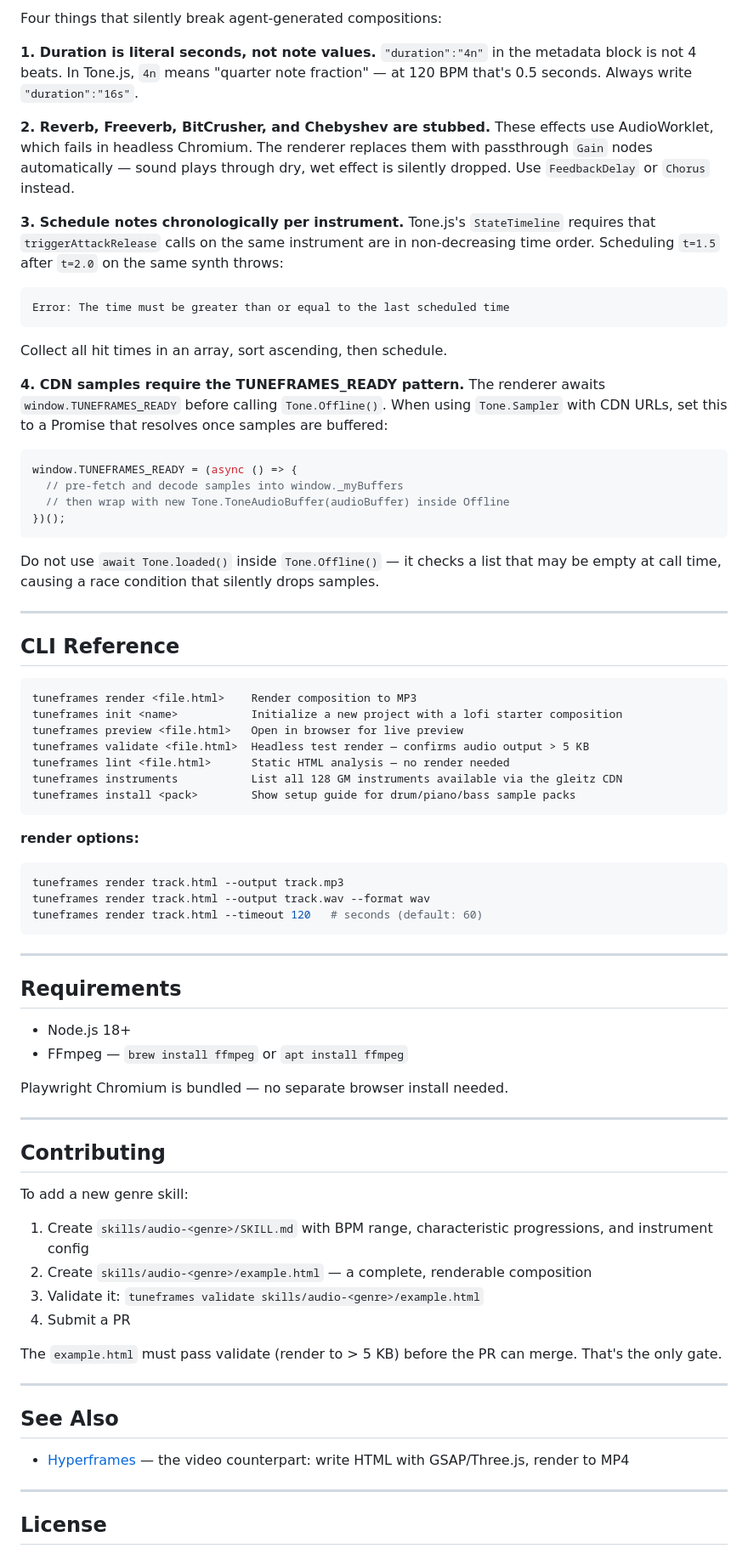
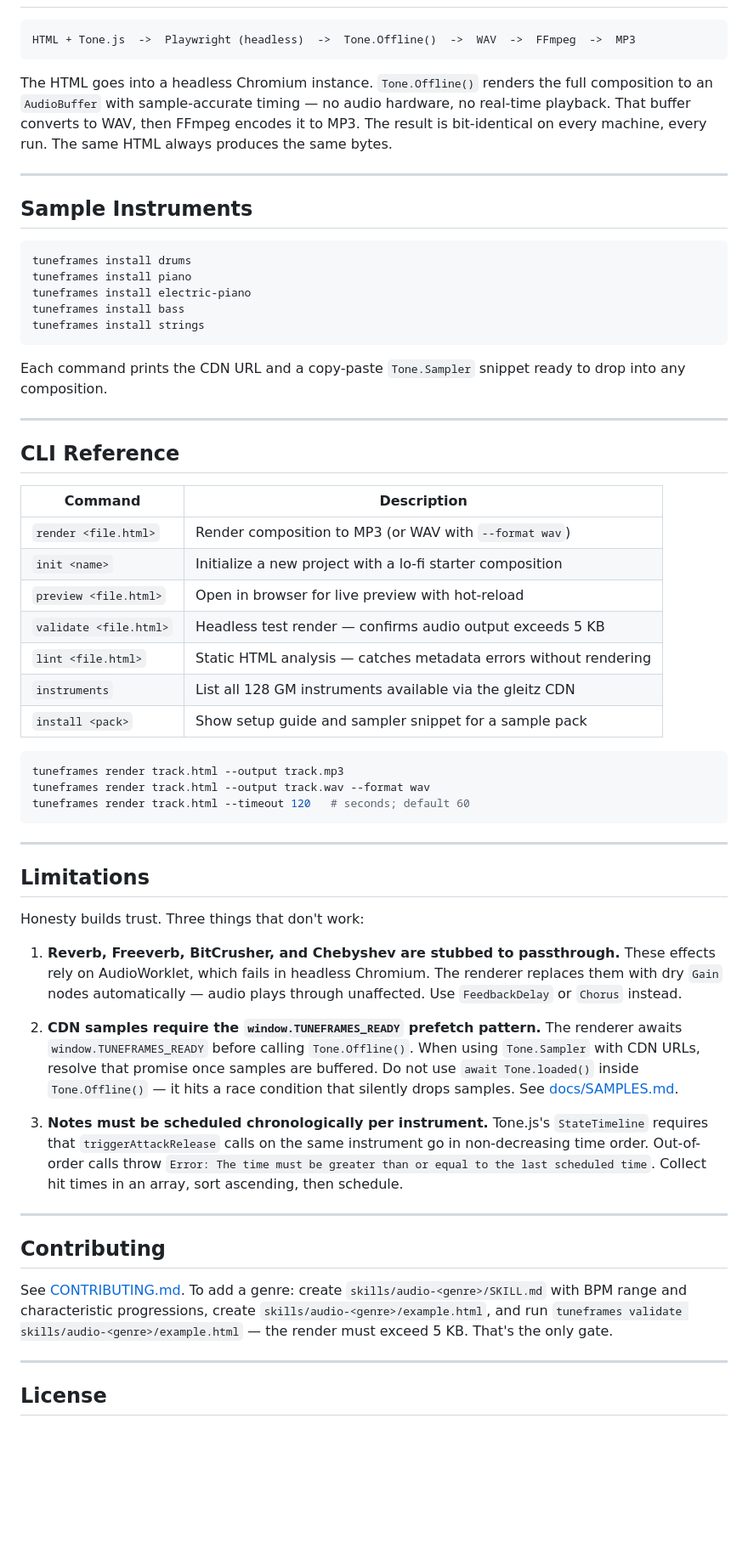
Before and after one commit to Shepherd217/TuneFrames, a Markdown page: README.md, the part around one of its changes. Shown at 85% size. GitHub-like rendering; blank space fills up the shorter version.

````diff
--- a/README.md
+++ b/README.md
@@ -146,79 +126,61 @@ Each skill ships with a BPM range, characteristic chord progressions, drum patte
 
-Four things that silently break agent-generated compositions:
-
-**1. Duration is literal seconds, not note values.**
-`"duration":"4n"` in the metadata block is not 4 beats. In Tone.js, `4n` means "quarter note fraction" — at 120 BPM that's 0.5 seconds. Always write `"duration":"16s"`.
-
-**2. Reverb, Freeverb, BitCrusher, and Chebyshev are stubbed.**
-These effects use AudioWorklet, which fails in headless Chromium. The renderer replaces them with passthrough `Gain` nodes automatically — sound plays through dry, wet effect is silently dropped. Use `FeedbackDelay` or `Chorus` instead.
-
-**3. Schedule notes chronologically per instrument.**
-Tone.js's `StateTimeline` requires that `triggerAttackRelease` calls on the same instrument are in non-decreasing time order. Scheduling `t=1.5` after `t=2.0` on the same synth throws:
 ```
-Error: The time must be greater than or equal to the last scheduled time
-```
-Collect all hit times in an array, sort ascending, then schedule.
-
-**4. CDN samples require the TUNEFRAMES_READY pattern.**
-The renderer awaits `window.TUNEFRAMES_READY` before calling `Tone.Offline()`. When using `Tone.Sampler` with CDN URLs, set this to a Promise that resolves once samples are buffered:
-
-```javascript
-window.TUNEFRAMES_READY = (async () => {
-  // pre-fetch and decode samples into window._myBuffers
-  // then wrap with new Tone.ToneAudioBuffer(audioBuffer) inside Offline
-})();
+HTML + Tone.js  ->  Playwright (headless)  ->  Tone.Offline()  ->  WAV  ->  FFmpeg  ->  MP3
 ```
 
-Do not use `await Tone.loaded()` inside `Tone.Offline()` — it checks a list that may be empty at call time, causing a race condition that silently drops samples.
+The HTML goes into a headless Chromium instance. `Tone.Offline()` renders the full composition to an `AudioBuffer` with sample-accurate timing — no audio hardware, no real-time playback. That buffer converts to WAV, then FFmpeg encodes it to MP3. The result is bit-identical on every machine, every run. The same HTML always produces the same bytes.
+
+---
+
+## Sample Instruments
+
+```bash
+tuneframes install drums
+tuneframes install piano
+tuneframes install electric-piano
+tuneframes install bass
+tuneframes install strings
+```
+
+Each command prints the CDN URL and a copy-paste `Tone.Sampler` snippet ready to drop into any composition.
 
 ---
 
 ## CLI Reference
 
-```
-tuneframes render <file.html>    Render composition to MP3
-tuneframes init <name>           Initialize a new project with a lofi starter composition
-tuneframes preview <file.html>   Open in browser for live preview
-tuneframes validate <file.html>  Headless test render — confirms audio output > 5 KB
-tuneframes lint <file.html>      Static HTML analysis — no render needed
-tuneframes instruments           List all 128 GM instruments available via the gleitz CDN
-tuneframes install <pack>        Show setup guide for drum/piano/bass sample packs
-```
+| Command | Description |
+|---------|-------------|
+| `render <file.html>` | Render composition to MP3 (or WAV with `--format wav`) |
+| `init <name>` | Initialize a new project with a lo-fi starter composition |
+| `preview <file.html>` | Open in browser for live preview with hot-reload |
+| `validate <file.html>` | Headless test render — confirms audio output exceeds 5 KB |
+| `lint <file.html>` | Static HTML analysis — catches metadata errors without rendering |
+| `instruments` | List all 128 GM instruments available via the gleitz CDN |
+| `install <pack>` | Show setup guide and sampler snippet for a sample pack |
 
-**render options:**
 ```bash
 tuneframes render track.html --output track.mp3
 tuneframes render track.html --output track.wav --format wav
-tuneframes render track.html --timeout 120   # seconds (default: 60)
+tuneframes render track.html --timeout 120   # seconds; default 60
 ```
 
 ---
 
-## Requirements
+## Limitations
 
-- Node.js 18+
-- FFmpeg — `brew install ffmpeg` or `apt install ffmpeg`
+Honesty builds trust. Three things that don't work:
 
-Playwright Chromium is bundled — no separate browser install needed.
+1. **Reverb, Freeverb, BitCrusher, and Chebyshev are stubbed to passthrough.** These effects rely on AudioWorklet, which fails in headless Chromium. The renderer replaces them with dry `Gain` nodes automatically — audio plays through unaffected. Use `FeedbackDelay` or `Chorus` instead.
+
+2. **CDN samples require the `window.TUNEFRAMES_READY` prefetch pattern.** The renderer awaits `window.TUNEFRAMES_READY` before calling `Tone.Offline()`. When using `Tone.Sampler` with CDN URLs, resolve that promise once samples are buffered. Do not use `await Tone.loaded()` inside `Tone.Offline()` — it hits a race condition that silently drops samples. See [docs/SAMPLES.md](docs/SAMPLES.md).
+
+3. **Notes must be scheduled chronologically per instrument.** Tone.js's `StateTimeline` requires that `triggerAttackRelease` calls on the same instrument go in non-decreasing time order. Out-of-order calls throw `Error: The time must be greater than or equal to the last scheduled time`. Collect hit times in an array, sort ascending, then schedule.
 
 ---
 
 ## Contributing
 
-To add a new genre skill:
-
-1. Create `skills/audio-<genre>/SKILL.md` with BPM range, characteristic progressions, and instrument config
-2. Create `skills/audio-<genre>/example.html` — a complete, renderable composition
-3. Validate it: `tuneframes validate skills/audio-<genre>/example.html`
-4. Submit a PR
-
-The `example.html` must pass validate (render to > 5 KB) before the PR can merge. That's the only gate.
-
----
-
-## See Also
-
-- [Hyperframes](https://github.com/Shepherd217/Hyperframes) — the video counterpart: write HTML with GSAP/Three.js, render to MP4
+See [CONTRIBUTING.md](CONTRIBUTING.md). To add a genre: create `skills/audio-<genre>/SKILL.md` with BPM range and characteristic progressions, create `skills/audio-<genre>/example.html`, and run `tuneframes validate skills/audio-<genre>/example.html` — the render must exceed 5 KB. That's the only gate.
 
 ---
 
````
Also changed, not shown: other parts of README.md (+59 -79 lines).
